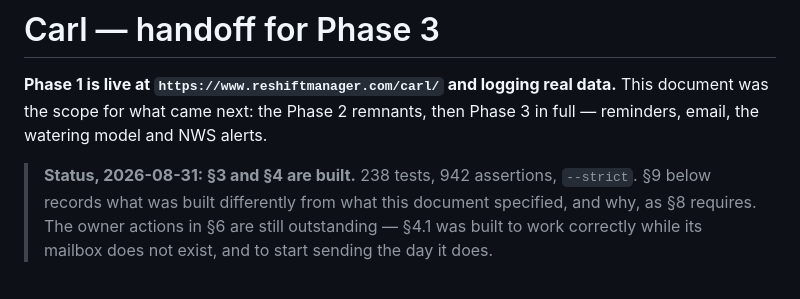
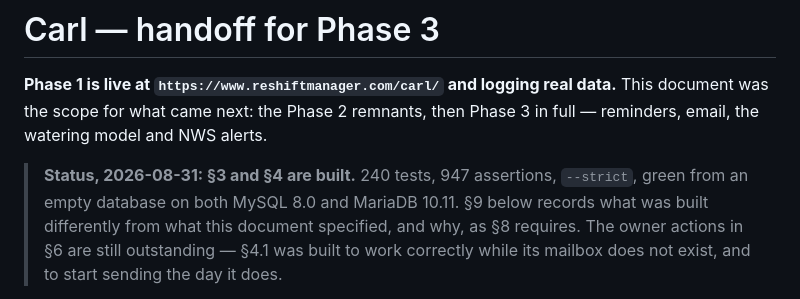
Before and after one commit to adamdill-RE/carl, a Markdown page: docs/PHASE-3-HANDOFF.md, the part around the change. Rendered like a GitHub page.

```diff
--- a/docs/PHASE-3-HANDOFF.md
+++ b/docs/PHASE-3-HANDOFF.md
@@ -4,8 +4,9 @@
 data.** This document was the scope for what came next: the Phase 2 remnants,
 then Phase 3 in full — reminders, email, the watering model and NWS alerts.
 
-> **Status, 2026-08-31: §3 and §4 are built.** 238 tests, 942 assertions,
-> `--strict`. §9 below records what was built differently from what this
+> **Status, 2026-08-31: §3 and §4 are built.** 240 tests, 947 assertions,
+> `--strict`, green from an empty database on both MySQL 8.0 and MariaDB
+> 10.11. §9 below records what was built differently from what this
 > document specified, and why, as §8 requires. The owner actions in §6 are
 > still outstanding — §4.1 was built to work correctly while its mailbox does
 > not exist, and to start sending the day it does.
```
Also changed, not shown: README.md (+5 -1 lines).
